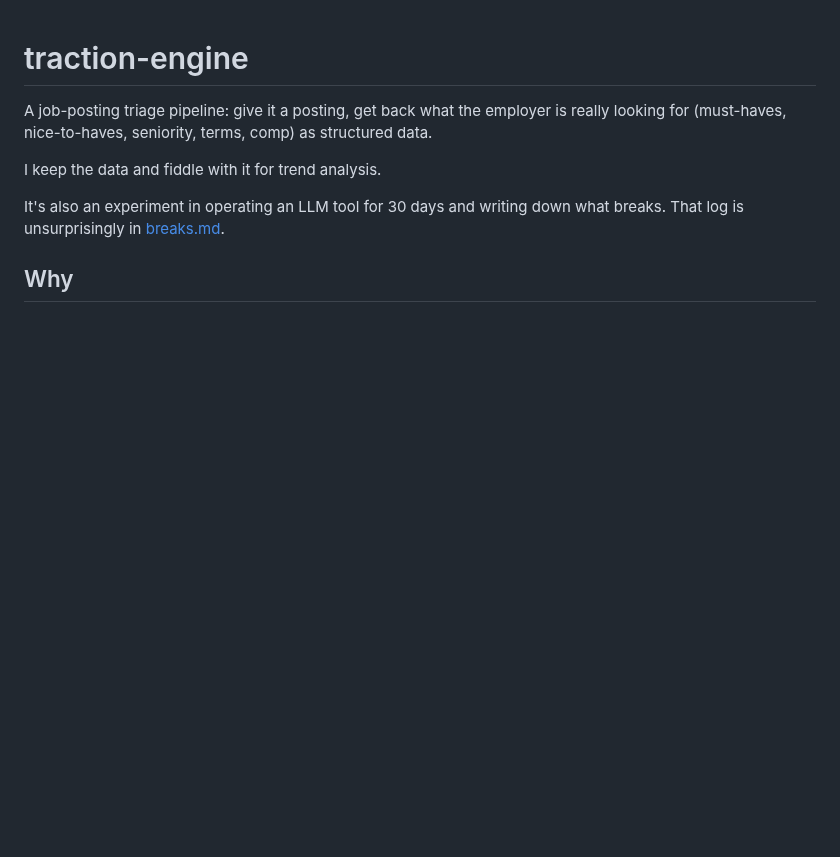
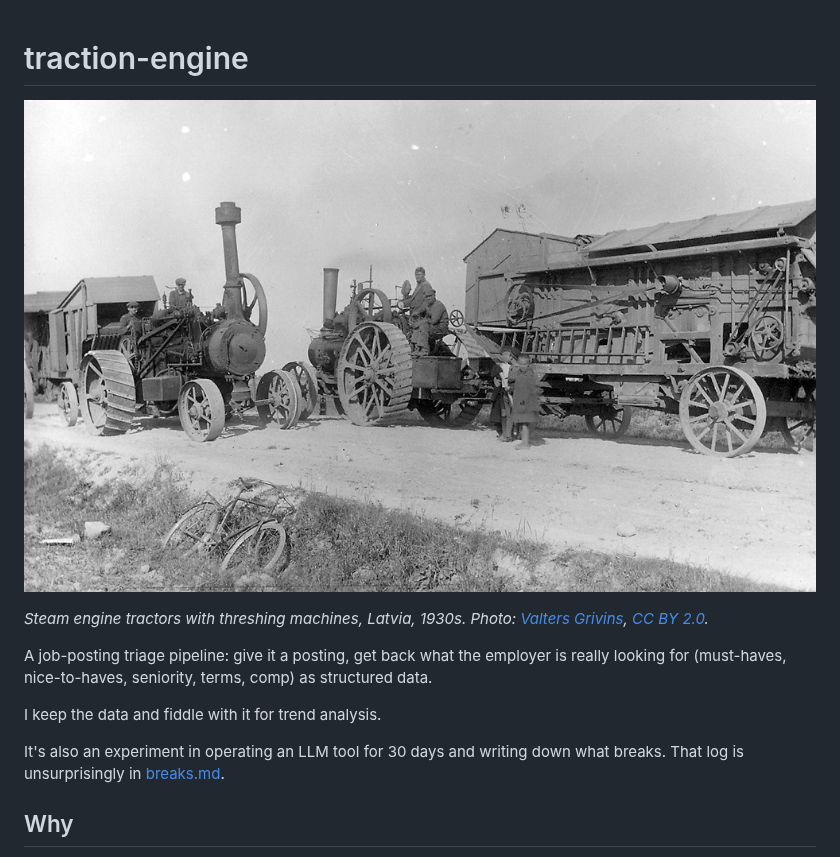
Before and after one commit to MichaelPaulukonis/traction-engine, a Markdown page: README.md, the part around the change. Drawn GitHub-style; pictures changed too: docs/images/steam-tractors-latvia.jpg (added); blank space fills up the shorter version.

Commit message:
docs: add README header image (CC BY 2.0, attributed)
Co-Authored-By: Claude Opus 5.5 <noreply@anthropic.com>

```diff
--- a/README.md
+++ b/README.md
@@ -1,4 +1,8 @@
 # traction-engine
+
+![Steam traction engines with threshing machines, Latvia, 1930s](docs/images/steam-tractors-latvia.jpg)
+
+*Steam engine tractors with threshing machines, Latvia, 1930s. Photo: [Valters Grivins](https://www.flickr.com/photos/59344280@N08/6447495201/), [CC BY 2.0](https://creativecommons.org/licenses/by/2.0/).*
 
 A job-posting triage pipeline: give it a posting, get back what the employer is really looking for (must-haves, nice-to-haves, seniority, terms, comp) as structured data.
 
```
